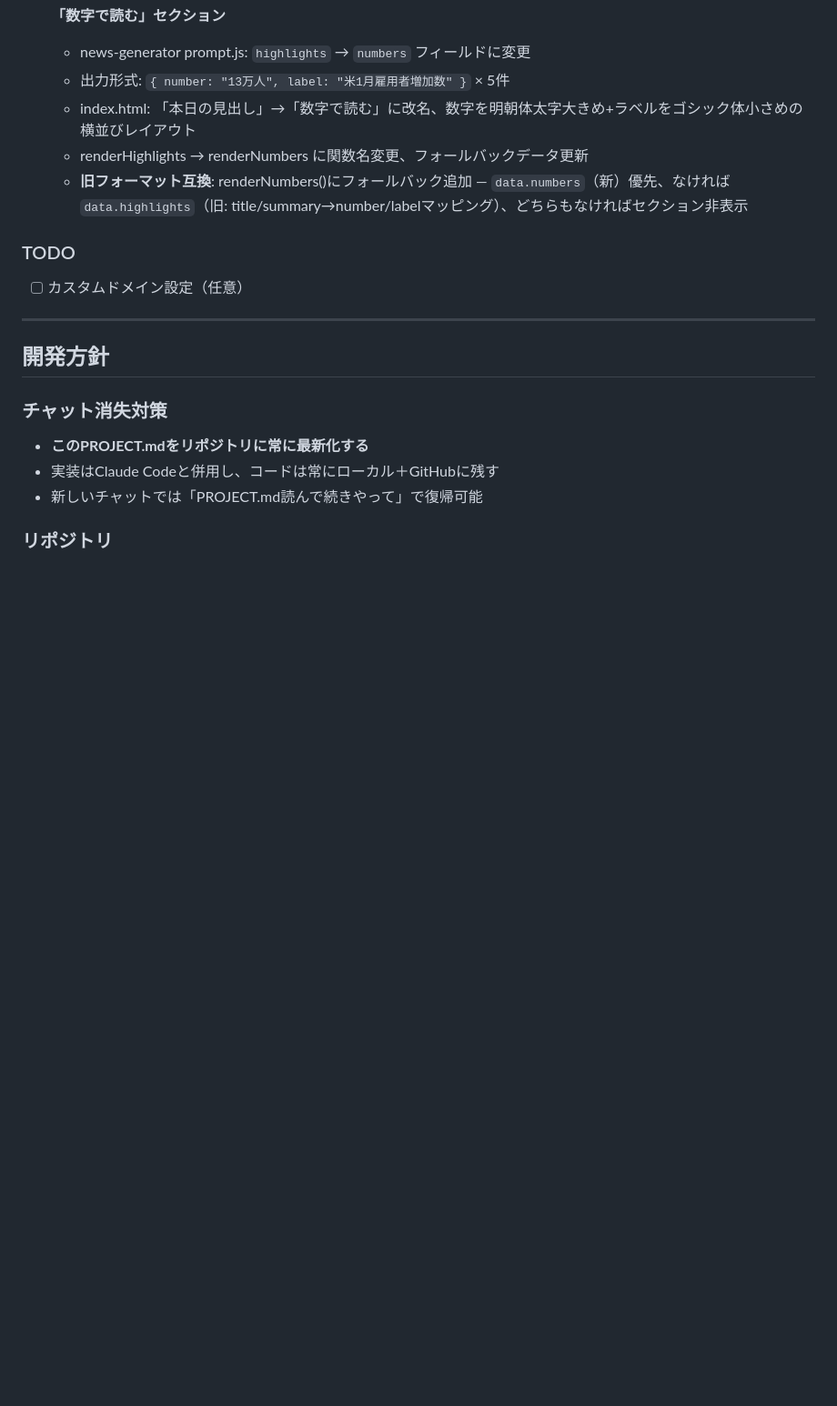
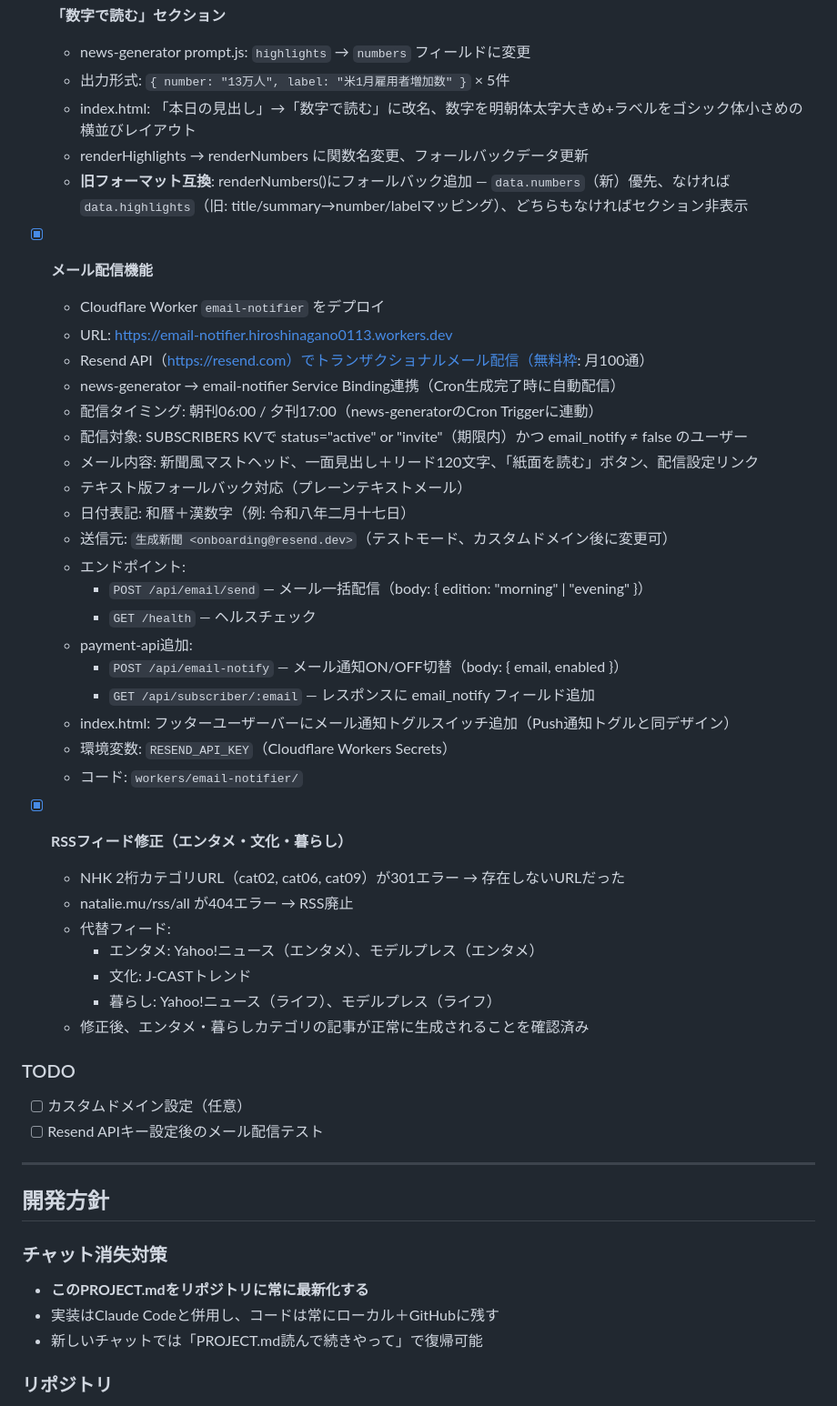
Before and after one commit to paul13131313/generated-news, a Markdown page: PROJECT.md, the part around one of its changes. Shown at 91% size. Rendered like a GitHub page; blank space fills up the shorter version.

```diff
--- a/PROJECT.md
+++ b/PROJECT.md
@@ -276,8 +284,39 @@
   - renderHighlights → renderNumbers に関数名変更、フォールバックデータ更新
   - **旧フォーマット互換**: renderNumbers()にフォールバック追加 — `data.numbers`（新）優先、なければ`data.highlights`（旧: title/summary→number/labelマッピング）、どちらもなければセクション非表示
 
+- [x] **メール配信機能**
+  - Cloudflare Worker `email-notifier` をデプロイ
+  - URL: https://email-notifier.hiroshinagano0113.workers.dev
+  - Resend API（https://resend.com）でトランザクショナルメール配信（無料枠: 月100通）
+  - news-generator → email-notifier Service Binding連携（Cron生成完了時に自動配信）
+  - 配信タイミング: 朝刊06:00 / 夕刊17:00（news-generatorのCron Triggerに連動）
+  - 配信対象: SUBSCRIBERS KVで status="active" or "invite"（期限内）かつ email_notify ≠ false のユーザー
+  - メール内容: 新聞風マストヘッド、一面見出し＋リード120文字、「紙面を読む」ボタン、配信設定リンク
+  - テキスト版フォールバック対応（プレーンテキストメール）
+  - 日付表記: 和暦＋漢数字（例: 令和八年二月十七日）
+  - 送信元: `生成新聞 <onboarding@resend.dev>`（テストモード、カスタムドメイン後に変更可）
+  - エンドポイント:
+    - `POST /api/email/send` — メール一括配信（body: { edition: "morning" | "evening" }）
+    - `GET /health` — ヘルスチェック
+  - payment-api追加:
+    - `POST /api/email-notify` — メール通知ON/OFF切替（body: { email, enabled }）
+    - `GET /api/subscriber/:email` — レスポンスに email_notify フィールド追加
+  - index.html: フッターユーザーバーにメール通知トグルスイッチ追加（Push通知トグルと同デザイン）
+  - 環境変数: `RESEND_API_KEY`（Cloudflare Workers Secrets）
+  - コード: `workers/email-notifier/`
+
+- [x] **RSSフィード修正（エンタメ・文化・暮らし）**
+  - NHK 2桁カテゴリURL（cat02, cat06, cat09）が301エラー → 存在しないURLだった
+  - natalie.mu/rss/all が404エラー → RSS廃止
+  - 代替フィード:
+    - エンタメ: Yahoo!ニュース（エンタメ）、モデルプレス（エンタメ）
+    - 文化: J-CASTトレンド
+    - 暮らし: Yahoo!ニュース（ライフ）、モデルプレス（ライフ）
+  - 修正後、エンタメ・暮らしカテゴリの記事が正常に生成されることを確認済み
+
 ### TODO
 - [ ] カスタムドメイン設定（任意）
+- [ ] Resend APIキー設定後のメール配信テスト
 
 ---
 
```
Also changed, not shown: other parts of PROJECT.md (+24 -14 lines).
